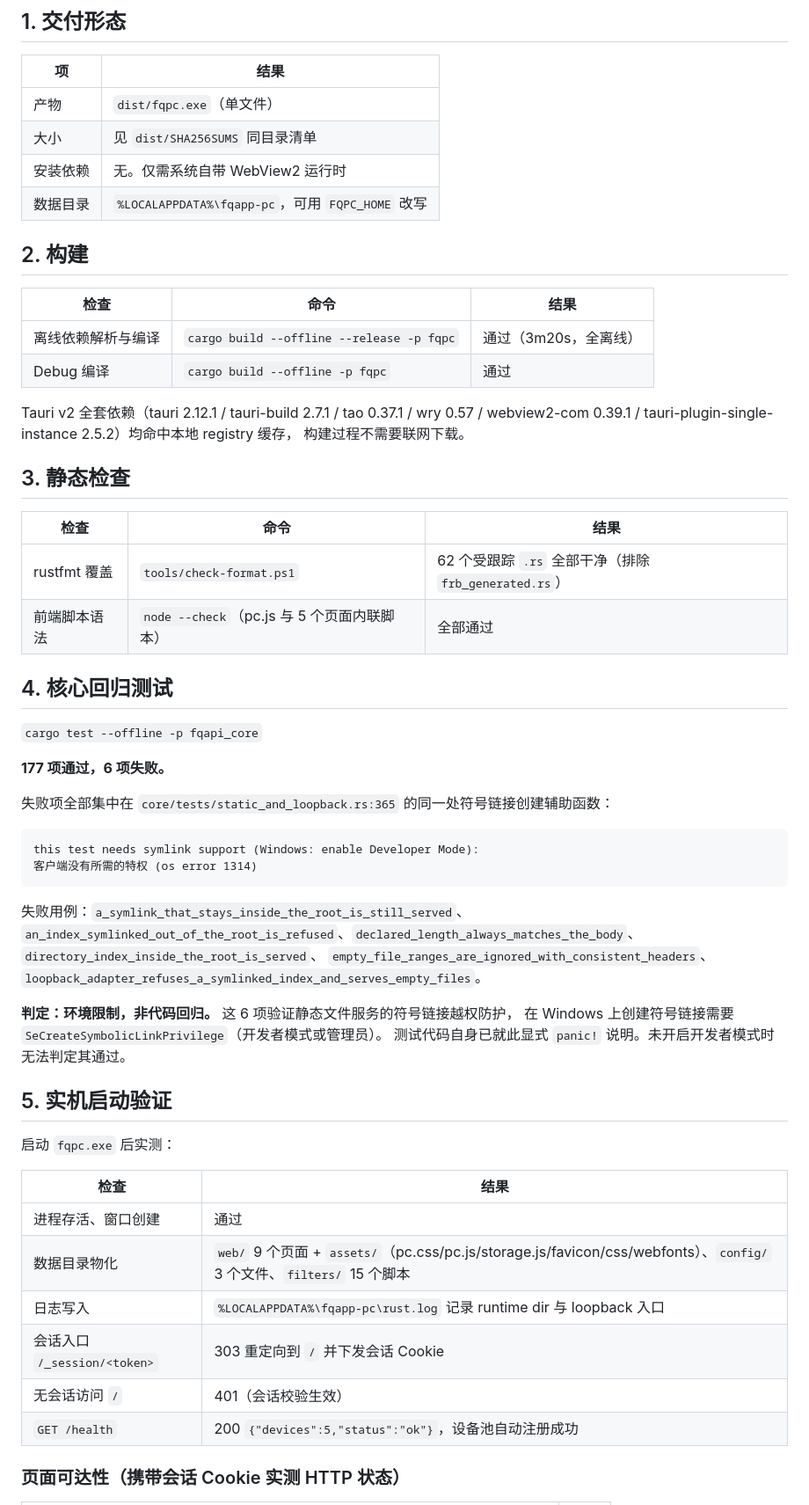
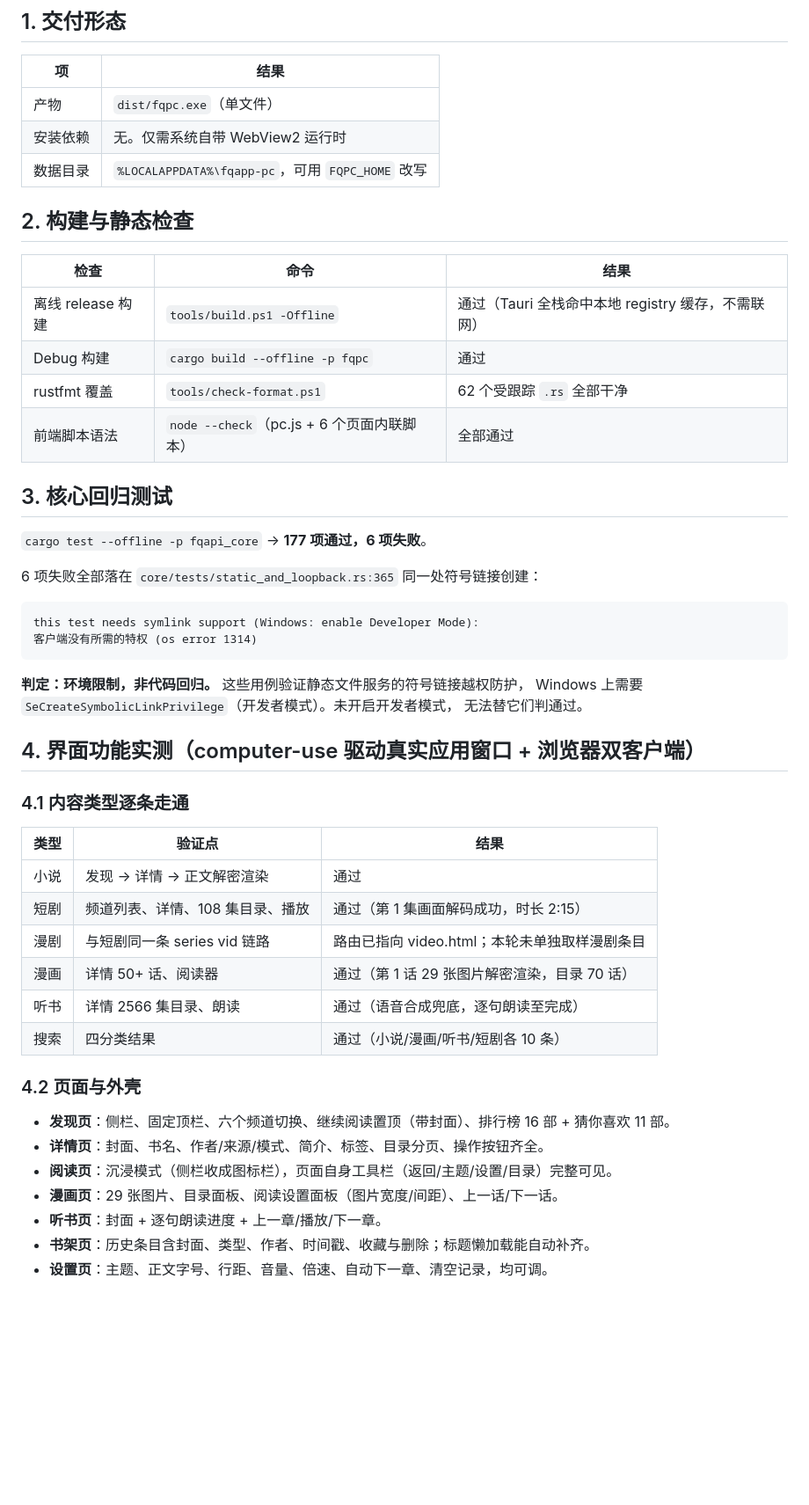
Before and after one commit to vdnight89/tomato-supermarket, a Markdown page: VALIDATION.md, the part around one of its changes. Shown at 88% size. Rendered like a GitHub page; blank space fills up the shorter version.

````diff
--- a/VALIDATION.md
+++ b/VALIDATION.md
@@ -7,63 +7,53 @@
 | 项 | 结果 |
 | --- | --- |
 | 产物 | `dist/fqpc.exe`（单文件） |
-| 大小 | 见 `dist/SHA256SUMS` 同目录清单 |
 | 安装依赖 | 无。仅需系统自带 WebView2 运行时 |
 | 数据目录 | `%LOCALAPPDATA%\fqapp-pc`，可用 `FQPC_HOME` 改写 |
 
-## 2. 构建
+## 2. 构建与静态检查
 
 | 检查 | 命令 | 结果 |
 | --- | --- | --- |
-| 离线依赖解析与编译 | `cargo build --offline --release -p fqpc` | 通过（3m20s，全离线） |
-| Debug 编译 | `cargo build --offline -p fqpc` | 通过 |
+| 离线 release 构建 | `tools/build.ps1 -Offline` | 通过（Tauri 全栈命中本地 registry 缓存，不需联网） |
+| Debug 构建 | `cargo build --offline -p fqpc` | 通过 |
+| rustfmt 覆盖 | `tools/check-format.ps1` | 62 个受跟踪 `.rs` 全部干净 |
+| 前端脚本语法 | `node --check`（pc.js + 6 个页面内联脚本） | 全部通过 |
 
-Tauri v2 全套依赖（tauri 2.12.1 / tauri-build 2.7.1 / tao 0.37.1 / wry 0.57 /
-webview2-com 0.39.1 / tauri-plugin-single-instance 2.5.2）均命中本地 registry 缓存，
-构建过程不需要联网下载。
+## 3. 核心回归测试
 
-## 3. 静态检查
+`cargo test --offline -p fqapi_core` → **177 项通过，6 项失败**。
 
-| 检查 | 命令 | 结果 |
-| --- | --- | --- |
-| rustfmt 覆盖 | `tools/check-format.ps1` | 62 个受跟踪 `.rs` 全部干净（排除 `frb_generated.rs`） |
-| 前端脚本语法 | `node --check`（pc.js 与 5 个页面内联脚本） | 全部通过 |
-
-## 4. 核心回归测试
-
-`cargo test --offline -p fqapi_core`
-
-**177 项通过，6 项失败。**
-
-失败项全部集中在 `core/tests/static_and_loopback.rs:365` 的同一处符号链接创建辅助函数：
+6 项失败全部落在 `core/tests/static_and_loopback.rs:365` 同一处符号链接创建：
 
 ```
 this test needs symlink support (Windows: enable Developer Mode):
 客户端没有所需的特权 (os error 1314)
 ```
 
-失败用例：`a_symlink_that_stays_inside_the_root_is_still_served`、
-`an_index_symlinked_out_of_the_root_is_refused`、`declared_length_always_matches_the_body`、
-`directory_index_inside_the_root_is_served`、
-`empty_file_ranges_are_ignored_with_consistent_headers`、
-`loopback_adapter_refuses_a_symlinked_index_and_serves_empty_files`。
+**判定：环境限制，非代码回归。** 这些用例验证静态文件服务的符号链接越权防护，
+Windows 上需要 `SeCreateSymbolicLinkPrivilege`（开发者模式）。未开启开发者模式，
+无法替它们判通过。
 
-**判定：环境限制，非代码回归。** 这 6 项验证静态文件服务的符号链接越权防护，
-在 Windows 上创建符号链接需要 `SeCreateSymbolicLinkPrivilege`（开发者模式或管理员）。
-测试代码自身已就此显式 `panic!` 说明。未开启开发者模式时无法判定其通过。
+## 4. 界面功能实测（computer-use 驱动真实应用窗口 + 浏览器双客户端）
 
-## 5. 实机启动验证
+### 4.1 内容类型逐条走通
 
-启动 `fqpc.exe` 后实测：
+| 类型 | 验证点 | 结果 |
+| --- | --- | --- |
+| 小说 | 发现 → 详情 → 正文解密渲染 | 通过 |
+| 短剧 | 频道列表、详情、108 集目录、播放 | 通过（第 1 集画面解码成功，时长 2:15） |
+| 漫剧 | 与短剧同一条 series vid 链路 | 路由已指向 video.html；本轮未单独取样漫剧条目 |
+| 漫画 | 详情 50+ 话、阅读器 | 通过（第 1 话 29 张图片解密渲染，目录 70 话） |
+| 听书 | 详情 2566 集目录、朗读 | 通过（语音合成兜底，逐句朗读至完成） |
+| 搜索 | 四分类结果 | 通过（小说/漫画/听书/短剧各 10 条） |
 
-| 检查 | 结果 |
-| --- | --- |
-| 进程存活、窗口创建 | 通过 |
-| 数据目录物化 | `web/` 9 个页面 + `assets/`（pc.css/pc.js/storage.js/favicon/css/webfonts）、`config/` 3 个文件、`filters/` 15 个脚本 |
-| 日志写入 | `%LOCALAPPDATA%\fqapp-pc\rust.log` 记录 runtime dir 与 loopback 入口 |
-| 会话入口 `/_session/<token>` | 303 重定向到 `/` 并下发会话 Cookie |
-| 无会话访问 `/` | 401（会话校验生效） |
-| `GET /health` | 200 `{"devices":5,"status":"ok"}`，设备池自动注册成功 |
+### 4.2 页面与外壳
 
-### 页面可达性（携带会话 Cookie 实测 HTTP 状态）
+- **发现页**：侧栏、固定顶栏、六个频道切换、继续阅读置顶（带封面）、排行榜 16 部 + 猜你喜欢 11 部。
+- **详情页**：封面、书名、作者/来源/模式、简介、标签、目录分页、操作按钮齐全。
+- **阅读页**：沉浸模式（侧栏收成图标栏），页面自身工具栏（返回/主题/设置/目录）完整可见。
+- **漫画页**：29 张图片、目录面板、阅读设置面板（图片宽度/间距）、上一话/下一话。
+- **听书页**：封面 + 逐句朗读进度 + 上一章/播放/下一章。
+- **书架页**：历史条目含封面、类型、作者、时间戳、收藏与删除；标题懒加载能自动补齐。
+- **设置页**：主题、正文字号、行距、音量、倍速、自动下一章、清空记录，均可调。
 
````
Also changed, not shown: other parts of VALIDATION.md (+24 -43 lines), README.md (+9 -3 lines).
